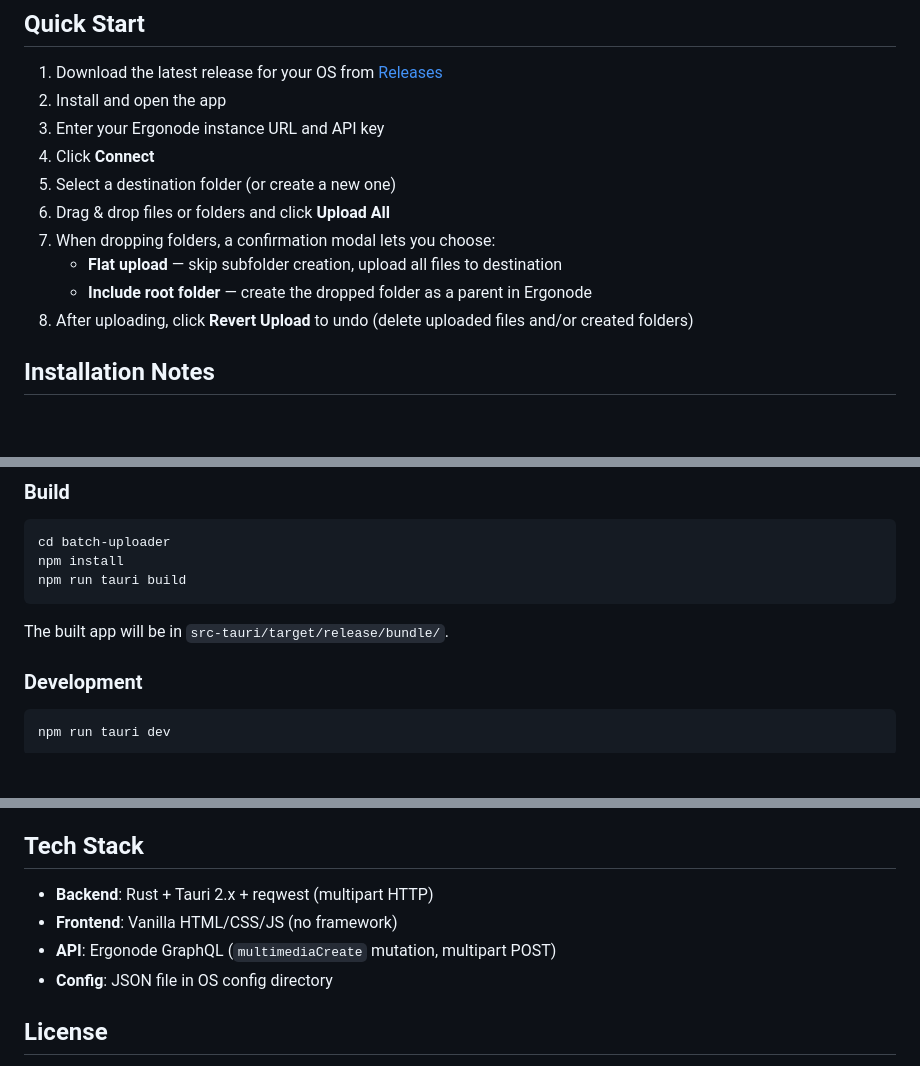
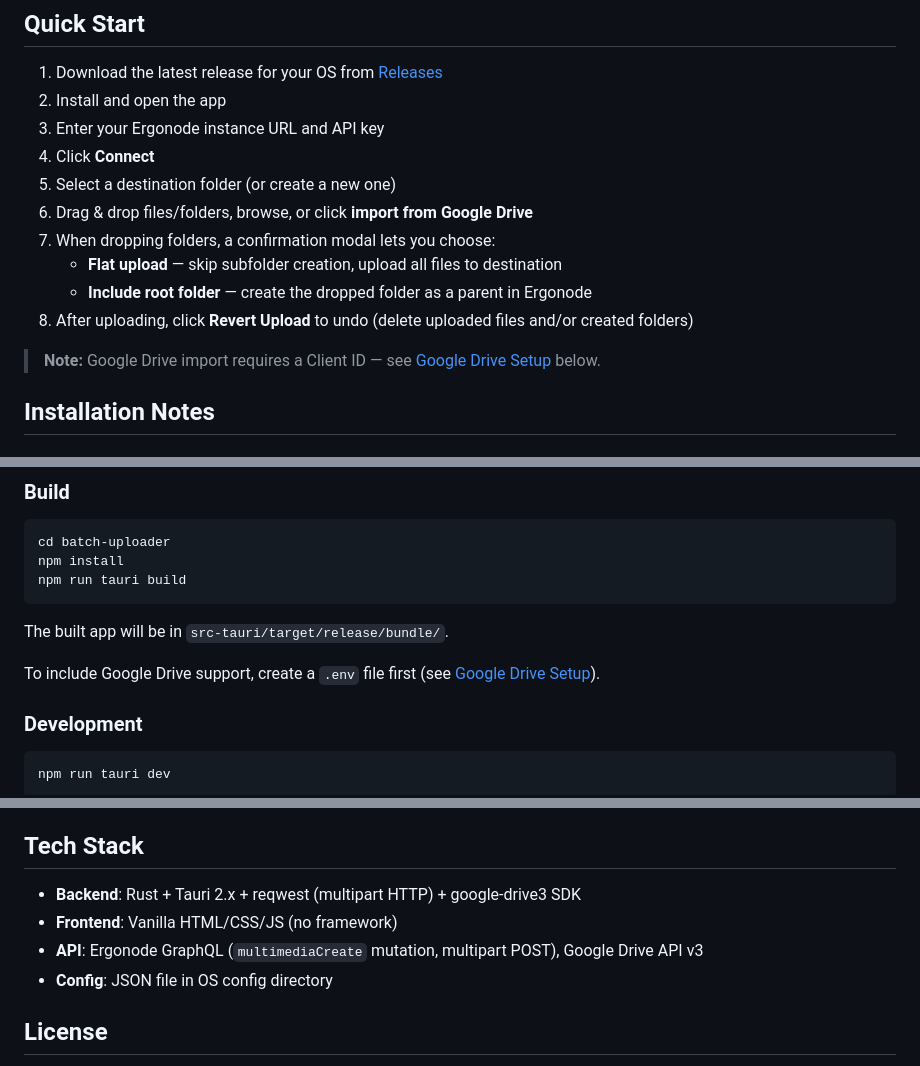
Before and after one commit to sakej/ergonode, a Markdown page: batch-uploader/README.md, 3 parts joined by grey strips. GitHub-like rendering; blank space fills up the shorter version.

````diff
--- a/batch-uploader/README.md
+++ b/batch-uploader/README.md
@@ -47,11 +48,13 @@ Built with [Tauri](https://tauri.app/) (Rust backend + vanilla HTML/CSS/JS front
 3. Enter your Ergonode instance URL and API key
 4. Click **Connect**
 5. Select a destination folder (or create a new one)
-6. Drag & drop files or folders and click **Upload All**
+6. Drag & drop files/folders, browse, or click **import from Google Drive**
 7. When dropping folders, a confirmation modal lets you choose:
    - **Flat upload** — skip subfolder creation, upload all files to destination
    - **Include root folder** — create the dropped folder as a parent in Ergonode
 8. After uploading, click **Revert Upload** to undo (delete uploaded files and/or created folders)
+
+> **Note:** Google Drive import requires a Client ID — see [Google Drive Setup](#google-drive-setup) below.
 
 ## Installation Notes
 
@@ -93,6 +138,8 @@ npm run tauri build
 ```
 
 The built app will be in `src-tauri/target/release/bundle/`.
+
+To include Google Drive support, create a `.env` file first (see [Google Drive Setup](#google-drive-setup)).
 
 ### Development
 
@@ -115,9 +162,9 @@ On receiving a 429 (Too Many Requests), the app pauses with exponential backoff
 
 ## Tech Stack
 
-- **Backend**: Rust + Tauri 2.x + reqwest (multipart HTTP)
+- **Backend**: Rust + Tauri 2.x + reqwest (multipart HTTP) + google-drive3 SDK
 - **Frontend**: Vanilla HTML/CSS/JS (no framework)
-- **API**: Ergonode GraphQL (`multimediaCreate` mutation, multipart POST)
+- **API**: Ergonode GraphQL (`multimediaCreate` mutation, multipart POST), Google Drive API v3
 - **Config**: JSON file in OS config directory
 
 ## License
````
Also changed, not shown: other parts of batch-uploader/README.md (+43 -0 lines), batch-uploader/docs/BACKLOG.md (added, +36 -0 lines).
